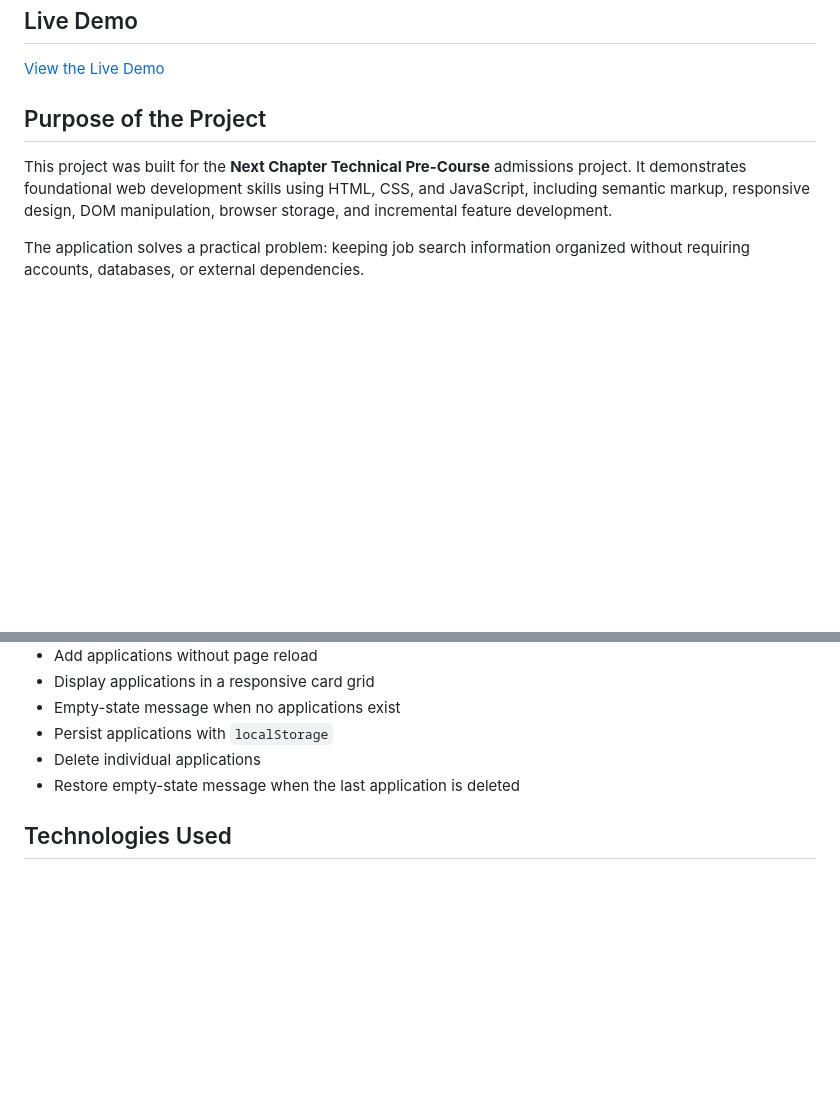
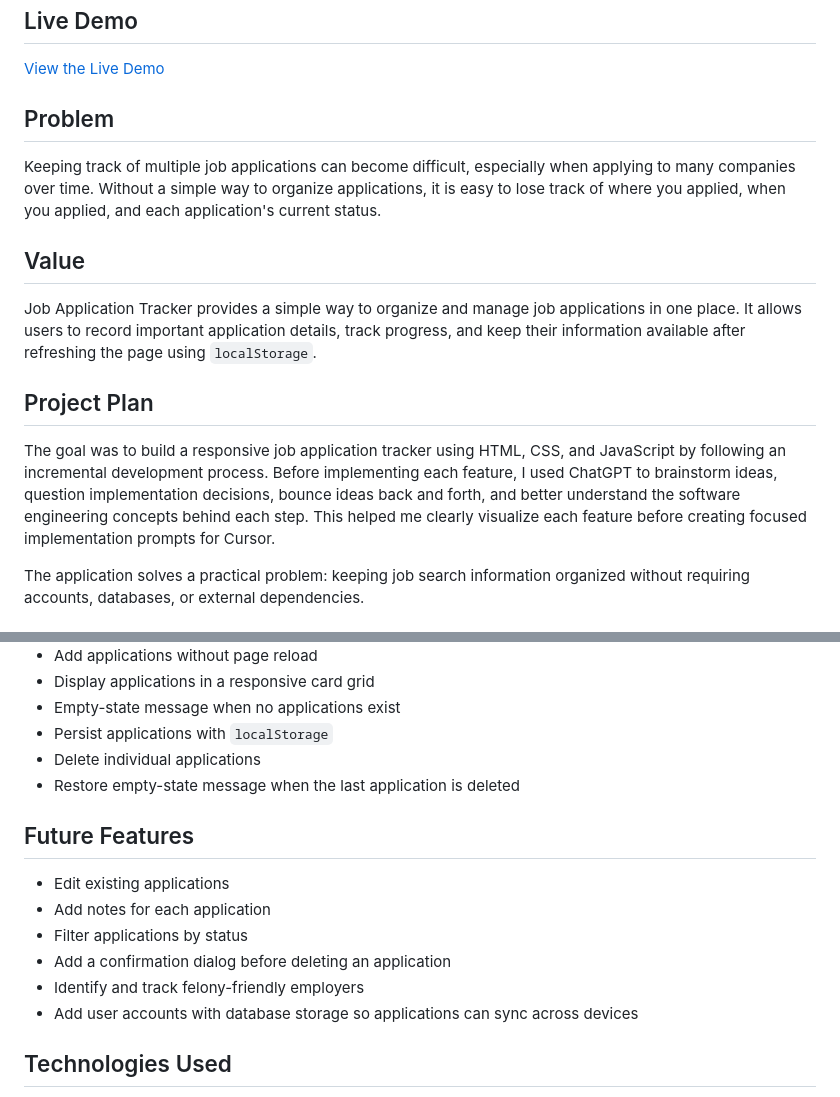
Before and after one commit to trr-code/job-application-tracker, a Markdown page: README.md, 2 parts joined by grey strips. GitHub-like rendering; blank space fills up the shorter version.

Commit message:
docs: Polish README

```diff
--- a/README.md
+++ b/README.md
@@ -8,9 +8,17 @@ Job Application Tracker is a simple web application that helps users record and
 
 [View the Live Demo](https://trr-code.github.io/job-application-tracker/)
 
-## Purpose of the Project
+## Problem
 
-This project was built for the **Next Chapter Technical Pre-Course** admissions project. It demonstrates foundational web development skills using HTML, CSS, and JavaScript, including semantic markup, responsive design, DOM manipulation, browser storage, and incremental feature development.
+Keeping track of multiple job applications can become difficult, especially when applying to many companies over time. Without a simple way to organize applications, it is easy to lose track of where you applied, when you applied, and each application's current status.
+
+## Value
+
+Job Application Tracker provides a simple way to organize and manage job applications in one place. It allows users to record important application details, track progress, and keep their information available after refreshing the page using `localStorage`.
+
+## Project Plan
+
+The goal was to build a responsive job application tracker using HTML, CSS, and JavaScript by following an incremental development process. Before implementing each feature, I used ChatGPT to brainstorm ideas, question implementation decisions, bounce ideas back and forth, and better understand the software engineering concepts behind each step. This helped me clearly visualize each feature before creating focused implementation prompts for Cursor.
 
 The application solves a practical problem: keeping job search information organized without requiring accounts, databases, or external dependencies.
 
@@ -27,6 +35,15 @@ The application solves a practical problem: keeping job search information organ
 - Persist applications with `localStorage`
 - Delete individual applications
 - Restore empty-state message when the last application is deleted
+
+## Future Features
+
+- Edit existing applications
+- Add notes for each application
+- Filter applications by status
+- Add a confirmation dialog before deleting an application
+- Identify and track felony-friendly employers
+- Add user accounts with database storage so applications can sync across devices
 
 ## Technologies Used
 
```
